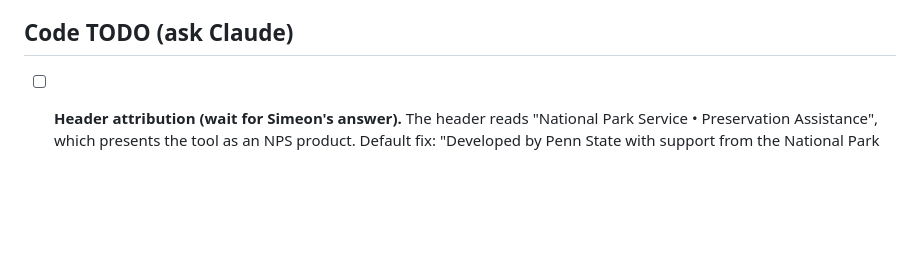
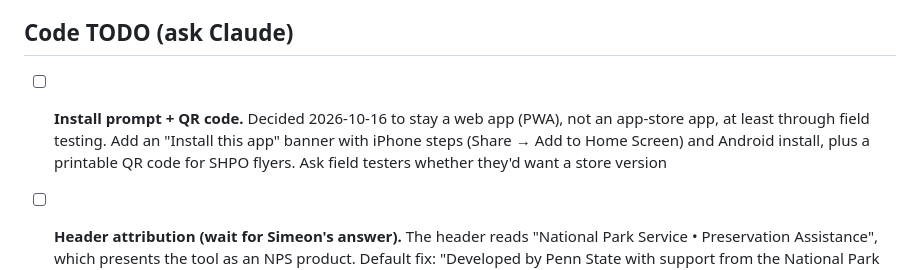
Before and after one commit to rkn2/ncpttFloodApp, a Markdown page: TODO.md, the part around the change. Rendered like a GitHub page; blank space fills up the shorter version.

Commit message:
TODO: install prompt and QR code (staying a web app)
Claude-Session: https://claude.ai/code/session_017indAss8BUepMcwXjqnKPB

```diff
--- a/TODO.md
+++ b/TODO.md
@@ -53,6 +53,8 @@ Source: `docs/reviews/2026-10-02-pappg-v4-review.md` and `docs/reviews/pappg-v5-
 
 ## Code TODO (ask Claude)
 
+- [ ] **Install prompt + QR code.** Decided 2026-10-16 to stay a web app (PWA), not an app-store app, at least through field testing. Add an "Install this app" banner with iPhone steps (Share → Add to Home Screen) and Android install, plus a printable QR code for SHPO flyers. Ask field testers whether they'd want a store version
+
 - [ ] **Header attribution (wait for Simeon's answer).** The header reads "National Park Service • Preservation Assistance", which presents the tool as an NPS product. Default fix: "Developed by Penn State with support from the National Park Service's National Center for Preservation Technology and Training". Change the EN and ES strings in `floodapp.html` and `deploy/index.html`, using whatever wording/logo/disclaimer NCPTT prefers (asked 2026-10-16)
 - [ ] **Source labels on repair cards.** The footer of each guidance card builds titles from file names ("Nthp Treatment Flood Damaged Historic Buildings; Fema Iappg V1.1 Amended 2025"). Map each `docs/` source to its proper title (e.g. National Trust, *Treatment of Flood-Damaged Older and Historic Buildings*; FEMA *Individual Assistance Program and Policy Guide* v1.1). The flaw shows in the Oct 2026 PPR Figure 2a. Do it in the next website update
 
```
